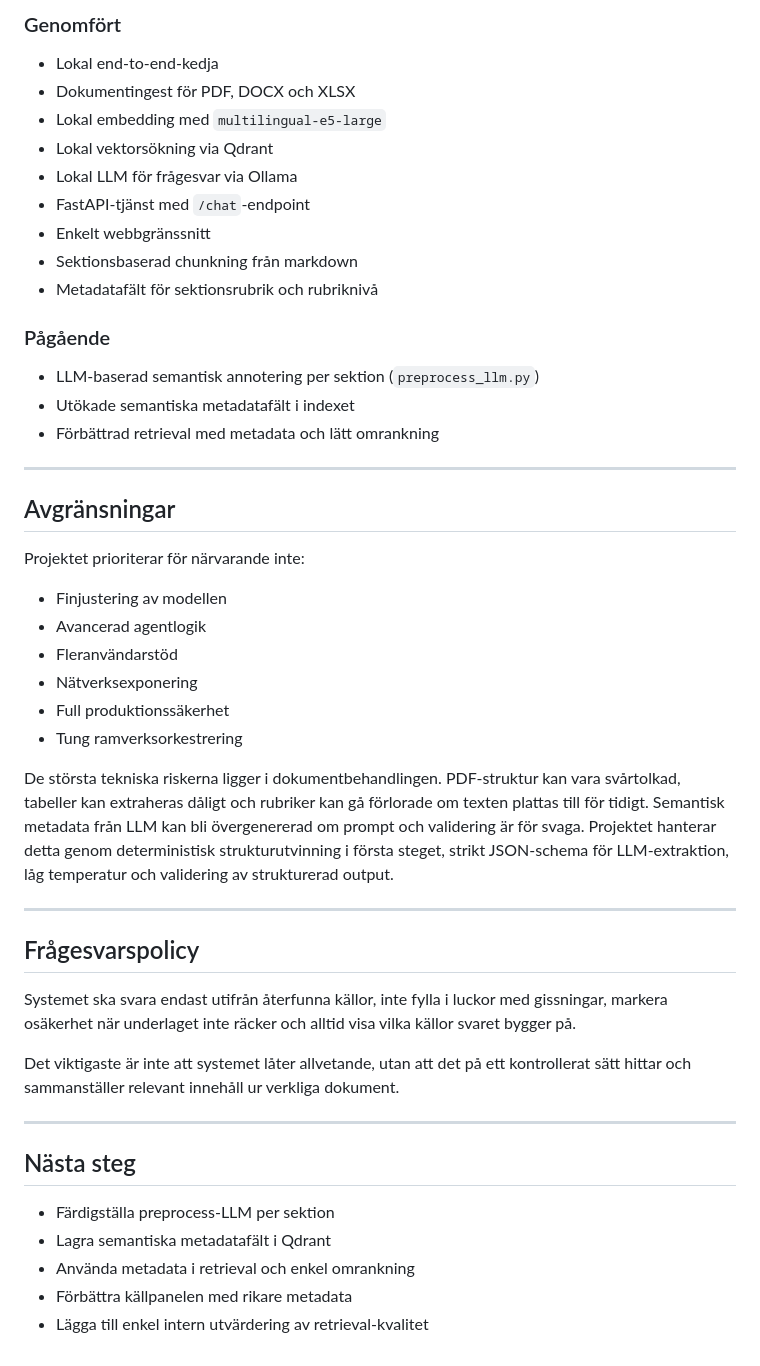
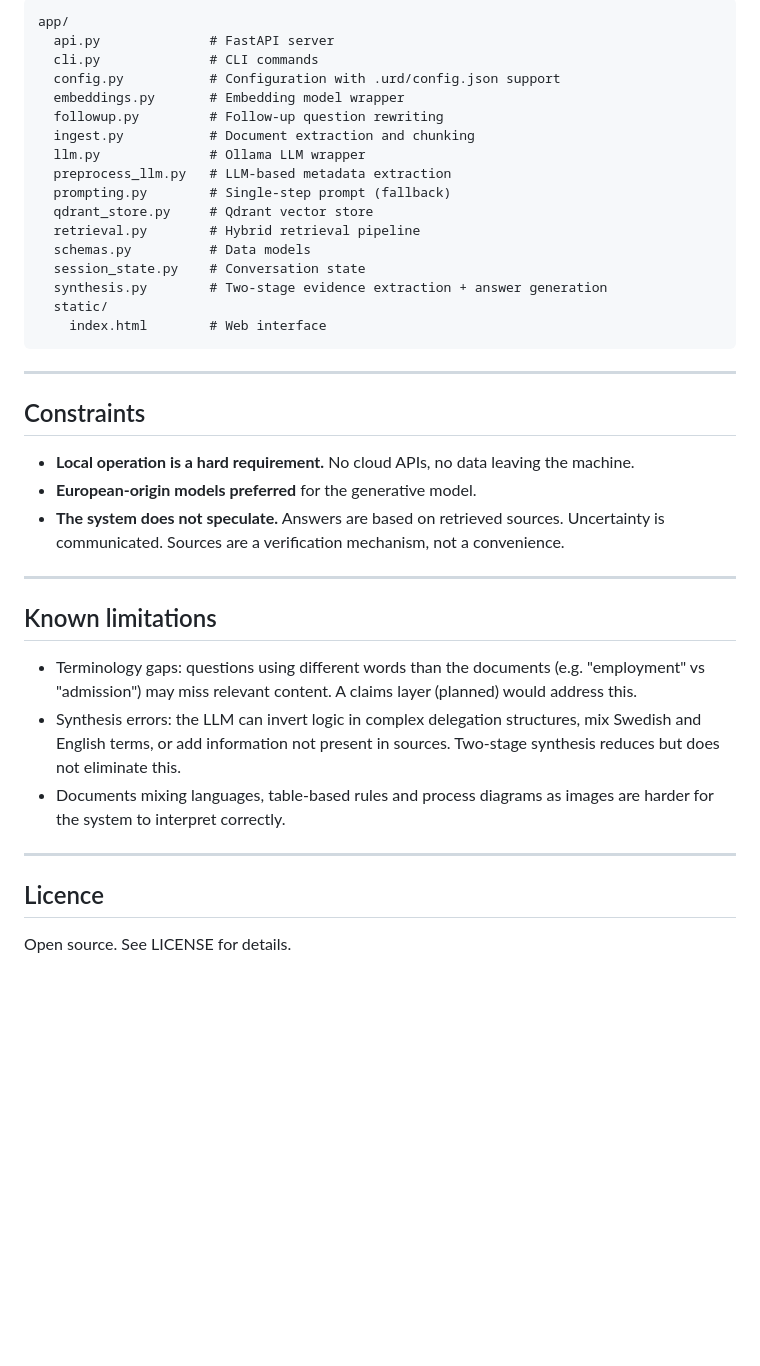
Before and after one commit to JoakimStorck/urd, a Markdown page: README.md, the part around one of its changes. GitHub-like rendering; blank space fills up the shorter version.

````diff
--- a/README.md
+++ b/README.md
@@ -208,51 +182,42 @@ uvicorn app.api:app --reload
 
-### Genomfört
-
-- Lokal end-to-end-kedja
-- Dokumentingest för PDF, DOCX och XLSX
-- Lokal embedding med `multilingual-e5-large`
-- Lokal vektorsökning via Qdrant
-- Lokal LLM för frågesvar via Ollama
-- FastAPI-tjänst med `/chat`-endpoint
-- Enkelt webbgränssnitt
-- Sektionsbaserad chunkning från markdown
-- Metadatafält för sektionsrubrik och rubriknivå
-
-### Pågående
-
-- LLM-baserad semantisk annotering per sektion (`preprocess_llm.py`)
-- Utökade semantiska metadatafält i indexet
-- Förbättrad retrieval med metadata och lätt omrankning
+```
+app/
+  api.py              # FastAPI server
+  cli.py              # CLI commands
+  config.py           # Configuration with .urd/config.json support
+  embeddings.py       # Embedding model wrapper
+  followup.py         # Follow-up question rewriting
+  ingest.py           # Document extraction and chunking
+  llm.py              # Ollama LLM wrapper
+  preprocess_llm.py   # LLM-based metadata extraction
+  prompting.py        # Single-step prompt (fallback)
+  qdrant_store.py     # Qdrant vector store
+  retrieval.py        # Hybrid retrieval pipeline
+  schemas.py          # Data models
+  session_state.py    # Conversation state
+  synthesis.py        # Two-stage evidence extraction + answer generation
+  static/
+    index.html        # Web interface
+```
 
 ---
 
-## Avgränsningar
+## Constraints
 
-Projektet prioriterar för närvarande inte:
-
-- Finjustering av modellen
-- Avancerad agentlogik
-- Fleranvändarstöd
-- Nätverksexponering
-- Full produktionssäkerhet
-- Tung ramverksorkestrering
-
-De största tekniska riskerna ligger i dokumentbehandlingen. PDF-struktur kan vara svårtolkad, tabeller kan extraheras dåligt och rubriker kan gå förlorade om texten plattas till för tidigt. Semantisk metadata från LLM kan bli övergenererad om prompt och validering är för svaga. Projektet hanterar detta genom deterministisk strukturutvinning i första steget, strikt JSON-schema för LLM-extraktion, låg temperatur och validering av strukturerad output.
+- **Local operation is a hard requirement.** No cloud APIs, no data leaving the machine.
+- **European-origin models preferred** for the generative model.
+- **The system does not speculate.** Answers are based on retrieved sources. Uncertainty is communicated. Sources are a verification mechanism, not a convenience.
 
 ---
 
-## Frågesvarspolicy
+## Known limitations
 
-Systemet ska svara endast utifrån återfunna källor, inte fylla i luckor med gissningar, markera osäkerhet när underlaget inte räcker och alltid visa vilka källor svaret bygger på.
-
-Det viktigaste är inte att systemet låter allvetande, utan att det på ett kontrollerat sätt hittar och sammanställer relevant innehåll ur verkliga dokument.
+- Terminology gaps: questions using different words than the documents (e.g. "employment" vs "admission") may miss relevant content. A claims layer (planned) would address this.
+- Synthesis errors: the LLM can invert logic in complex delegation structures, mix Swedish and English terms, or add information not present in sources. Two-stage synthesis reduces but does not eliminate this.
+- Documents mixing languages, table-based rules and process diagrams as images are harder for the system to interpret correctly.
 
 ---
 
-## Nästa steg
+## Licence
 
-- Färdigställa preprocess-LLM per sektion
-- Lagra semantiska metadatafält i Qdrant
-- Använda metadata i retrieval och enkel omrankning
-- Förbättra källpanelen med rikare metadata
-- Lägga till enkel intern utvärdering av retrieval-kvalitet
+Open source. See LICENSE for details.
````
Also changed, not shown: other parts of README.md (+121 -147 lines).
